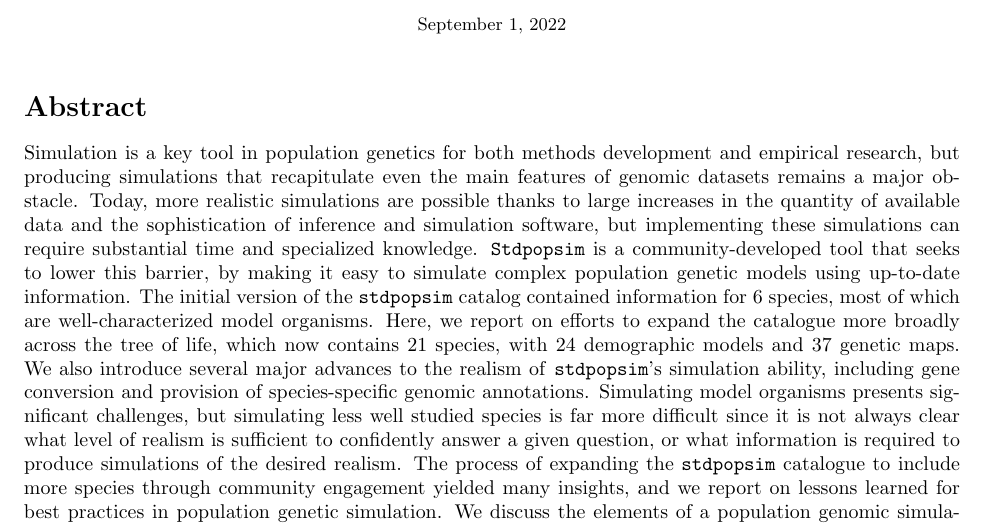
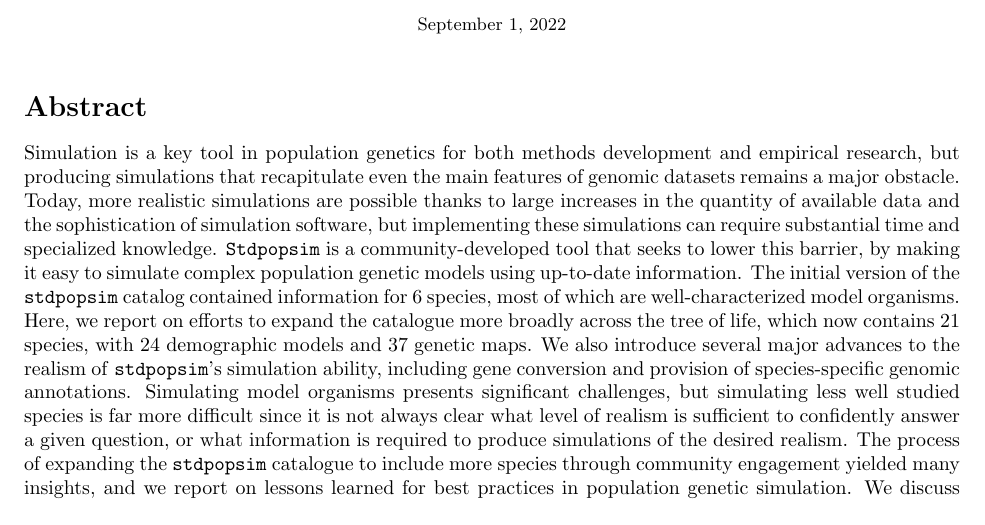
Before and after one commit to popsim-consortium/adding-species-manuscript, a LaTeX document (adding_species_manuscript.tex): part of page 2 of 18, cut so that both start at the same text. Compiled offline with pdfLaTeX.

Commit message:
Update adding_species_manuscript.tex
Co-authored-by: gphocs-dev <gronau@gmail.com>

```diff
--- a/adding_species_manuscript.tex
+++ b/adding_species_manuscript.tex
@@ -154,7 +154,7 @@ Simulation is a key tool in population genetics for both methods development and
 but producing simulations that recapitulate even the main features of genomic datasets remains a major obstacle.
 Today, more realistic simulations are possible thanks to large increases in
 the quantity of available data
-and the sophistication of inference and simulation software,
+and the sophistication of simulation software,
 but implementing these simulations can require substantial time and specialized knowledge.
 \Stdpopsim is a community-developed tool that seeks to lower this barrier,
 by making it easy to simulate complex population genetic models using
```
